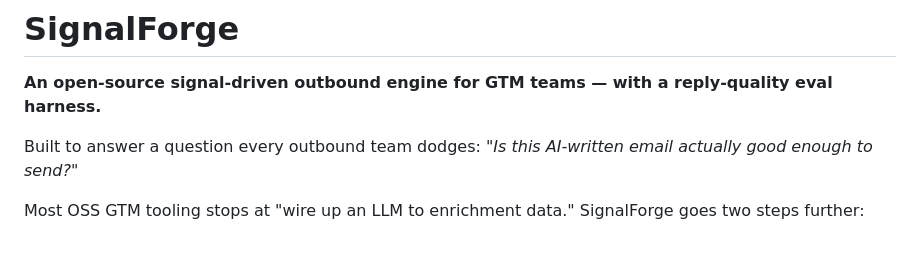
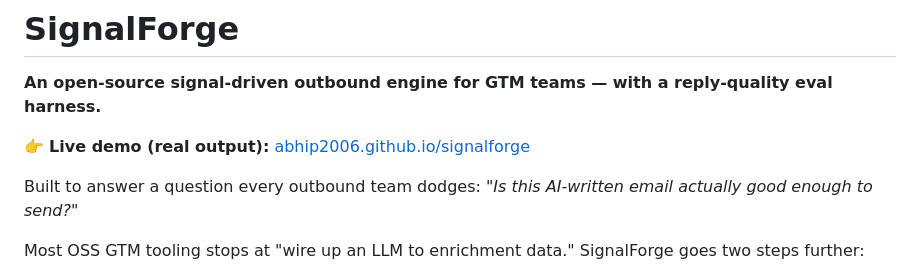
Before and after one commit to abhip2006/signalforge, a Markdown page: README.md, the part around the change. GitHub-like rendering; blank space fills up the shorter version.

Commit message:
docs: link live demo from README

```diff
--- a/README.md
+++ b/README.md
@@ -1,6 +1,8 @@
 # SignalForge
 
 **An open-source signal-driven outbound engine for GTM teams — with a reply-quality eval harness.**
+
+👉 **Live demo (real output):** [abhip2006.github.io/signalforge](https://abhip2006.github.io/signalforge/)
 
 Built to answer a question every outbound team dodges: *"Is this AI-written email actually good enough to send?"*
 
```
